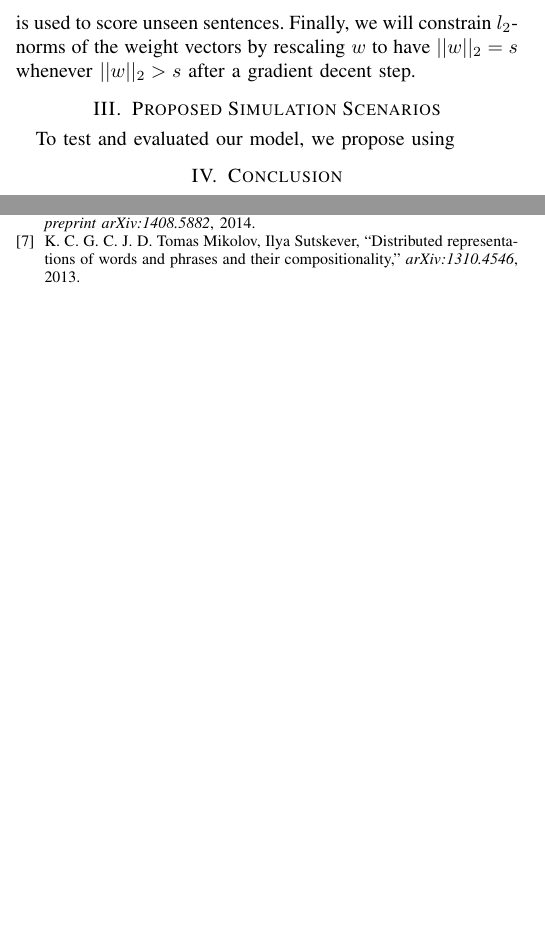
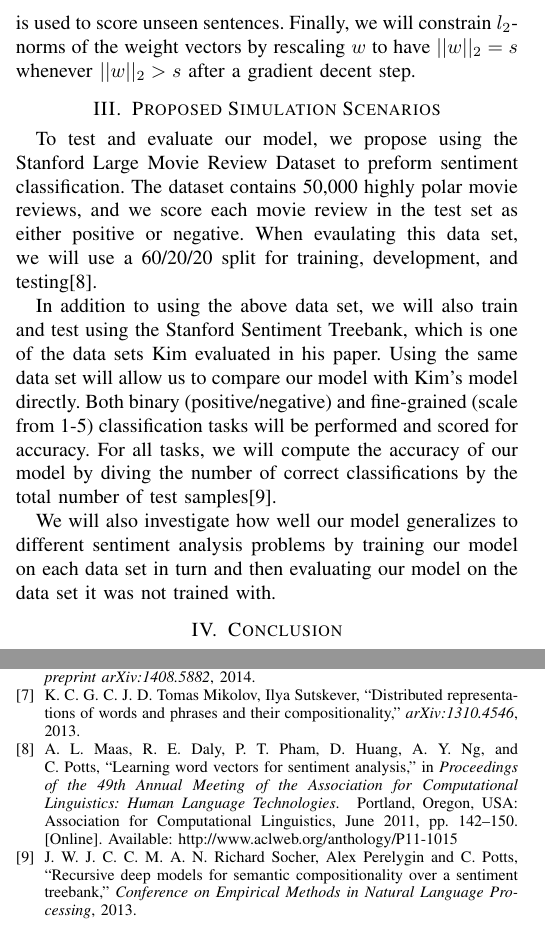
Before and after one commit to jixinfeng/EEL6935-Course-Project, a LaTeX paper (proposal/eel6935_proposal.tex): two parts of the columns of page 2 of 2, joined at a grey line, cut so that both start at the same text, the shorter picture padded with empty space. Compiled offline with pdfLaTeX; a missing font is replaced by an installed copy or a similar font; a LaTeX package or settings file that is missing is left out.

Commit message:
add to simulation section

```diff
--- a/proposal/eel6935_proposal.tex
+++ b/proposal/eel6935_proposal.tex
@@ -154,7 +154,22 @@ In addition, we constrain $l_2$-norms of the weight vectors by rescaling $w$ to
       decent step.
 
 \section{Proposed Simulation Scenarios}
-      To test and evaluated our model, we propose using
+      To test and evaluate our model, we propose using the Stanford Large Movie Review
+      Dataset to preform sentiment classification. The dataset contains 50,000 highly polar
+      movie reviews, and we score each movie review in the test set as either positive or
+      negative. When evaulating this data set, we will use a 60/20/20 split for training,
+      development, and testing\cite{maas-EtAl:2011:ACL-HLT2011}.
+
+      In addition to using the above data set, we will also train and test using the Stanford Sentiment
+      Treebank, which is one of the data sets Kim evaluated in his paper. Using the same data set
+      will allow us to compare our model with Kim's model directly. Both binary (positive/negative)
+      and fine-grained (scale from 1-5) classification tasks will be performed and scored for accuracy.
+      For all tasks, we will compute the accuracy of our model by diving the number of correct classifications
+      by the total number of test samples\cite{sentimenttreebank}.
+
+      We will also investigate how well our model generalizes to different sentiment analysis problems
+      by training our model on each data set in turn and then evaluating our model on the data set it
+      was not trained with.
 \section{Conclusion}
 The conclusion goes here.
 
```
Also changed, not shown: proposal/eel6935_proposal.bib (+19 -0 lines).
